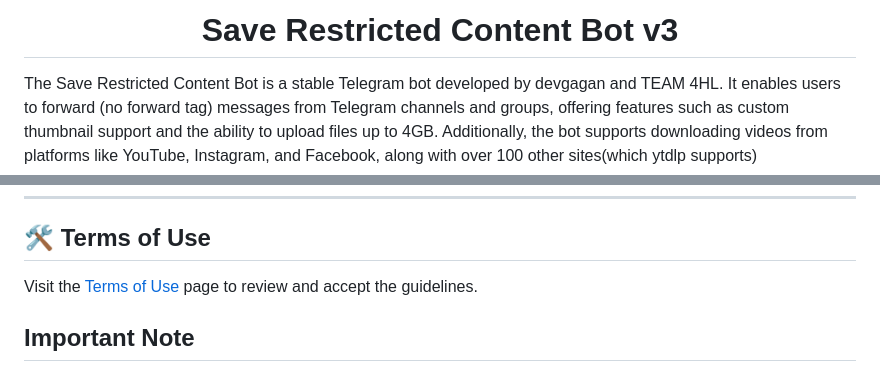
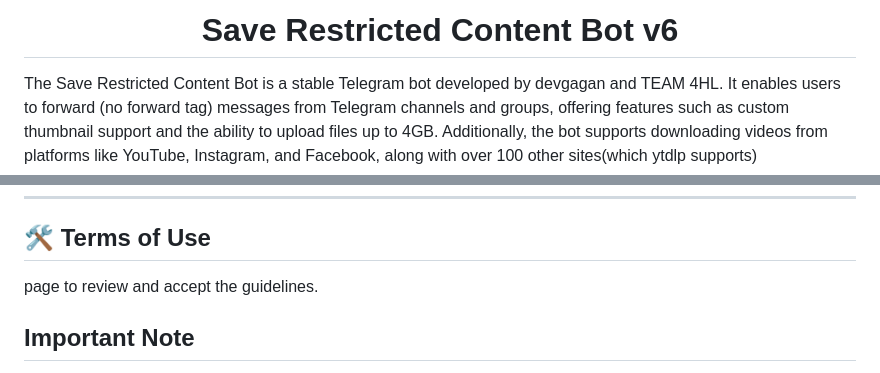
Before and after one commit to kabir9789/Save-Restricted-Content-Bot-v6, a Markdown page: README.md, 2 parts joined by grey strips. GitHub-like rendering.

```diff
--- a/README.md
+++ b/README.md
@@ -1,5 +1,5 @@
 <h1 align="center">
-  Save Restricted Content Bot v3
+  Save Restricted Content Bot v6
 </h1>
 
 The Save Restricted Content Bot is a stable Telegram bot developed by devgagan and TEAM 4HL. It enables users to forward (no forward tag) messages from Telegram channels and groups, offering features such as custom thumbnail support and the ability to upload files up to 4GB. Additionally, the bot supports downloading videos from platforms like YouTube, Instagram, and Facebook, along with over 100 other sites(which ytdlp supports)
@@ -192,7 +192,7 @@ Your credentials can be stolen if pushed to a public repository. Always keep the
 
 ## 🛠️ Terms of Use
 
-Visit the [Terms of Use](https://github.com/devgaganin/Save-Restricted-Content-Bot-Repo/blob/master/TERMS_OF_USE.md) page to review and accept the guidelines.
+page to review and accept the guidelines.
 ## Important Note
 
 **Note**: Changing the terms and commands doesn't magically make you a developer. Real development involves understanding the code, writing new functionalities, and debugging issues, not just renaming things. If only it were that easy!
```
Also changed, not shown: other parts of README.md (+1 -1 lines).
